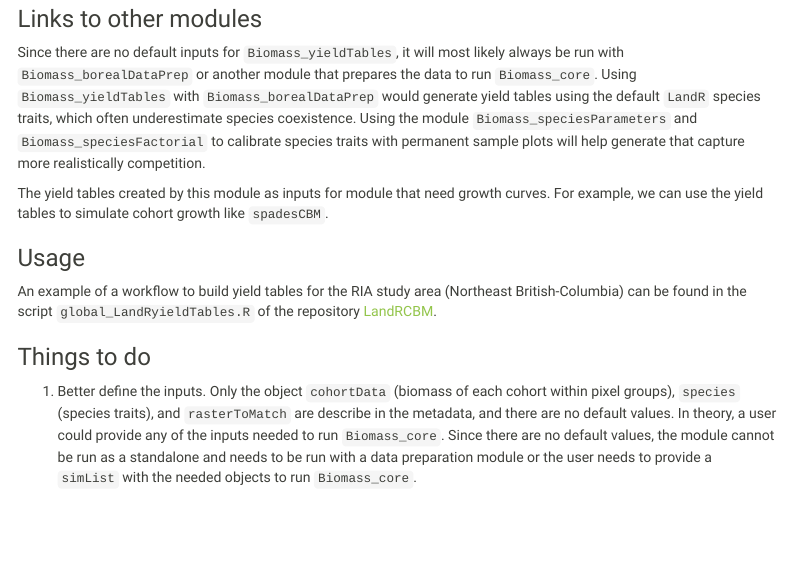
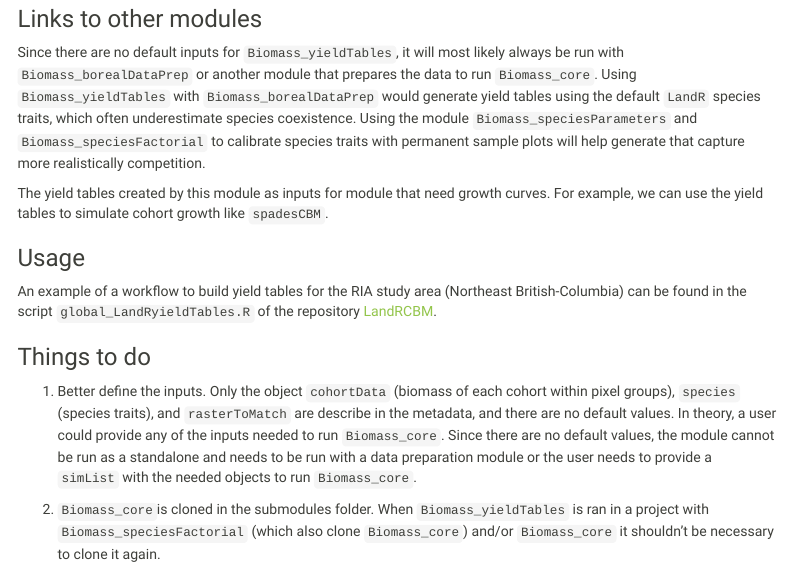
Before and after one commit to PredictiveEcology/Biomass_yieldTables, an R Markdown document (Biomass_yieldTables.Rmd): the page in a window 1100 px wide, from 1460 px down. Rendered offline with R 4.5, knitr and Pandoc, with nearby package versions; some code elsewhere in the file could not run offline; menus at the side of the page are left out.

Commit message:
forgot a todo

```diff
--- a/Biomass_yieldTables.Rmd
+++ b/Biomass_yieldTables.Rmd
@@ -112,3 +112,5 @@ An example of a workflow to build yield tables for the RIA study area (Northeast
 ### Things to do
 
 1. Better define the inputs. Only the object `cohortData` (biomass of each cohort within pixel groups), `species` (species traits), and `rasterToMatch` are describe in the metadata, and there are no default values. In theory, a user could provide any of the inputs needed to run `Biomass_core`. Since there are no default values, the module cannot be run as a standalone and needs to be run with a data preparation module or the user needs to provide a `simList` with the needed objects to run `Biomass_core`.
+
+2. `Biomass_core`is cloned in the submodules folder. When `Biomass_yieldTables` is ran in a project with `Biomass_speciesFactorial` (which also clone `Biomass_core`) and/or `Biomass_core` it shouldn't be necessary to clone it again.
```
